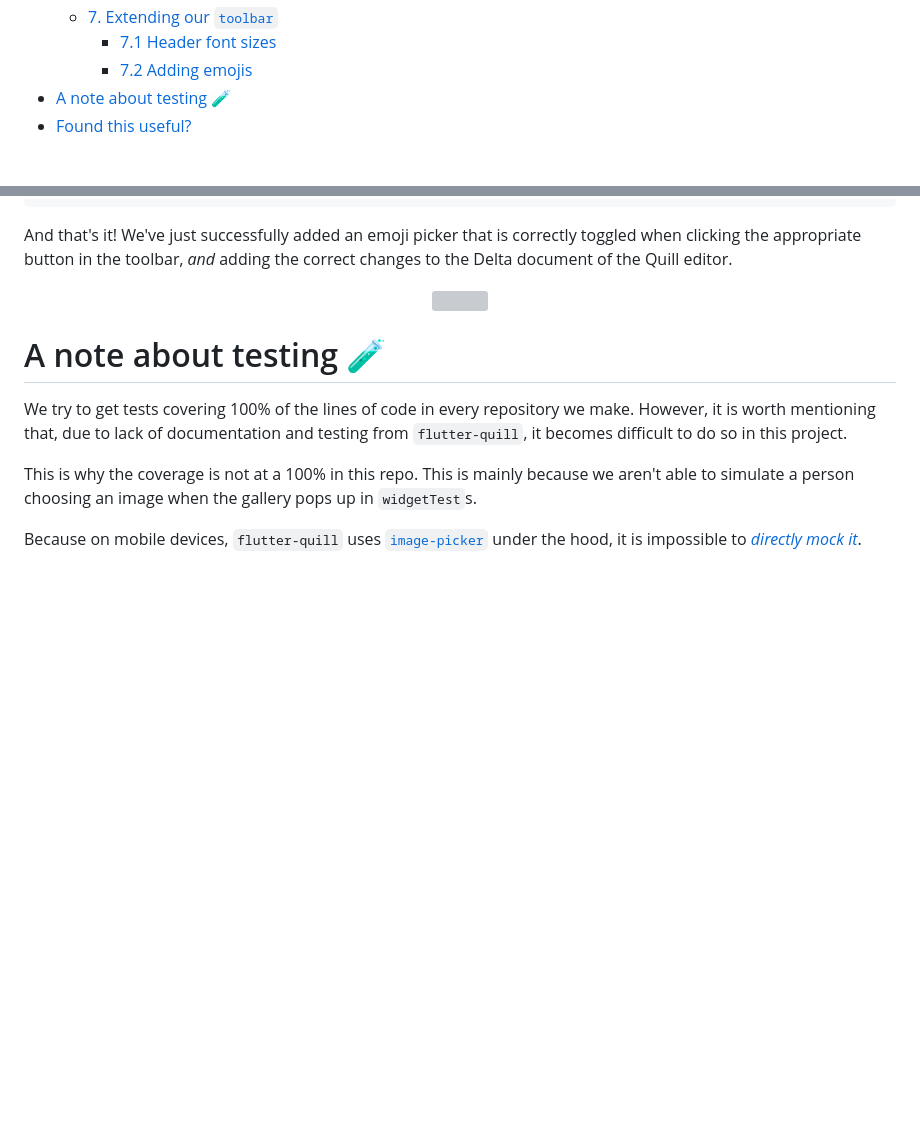
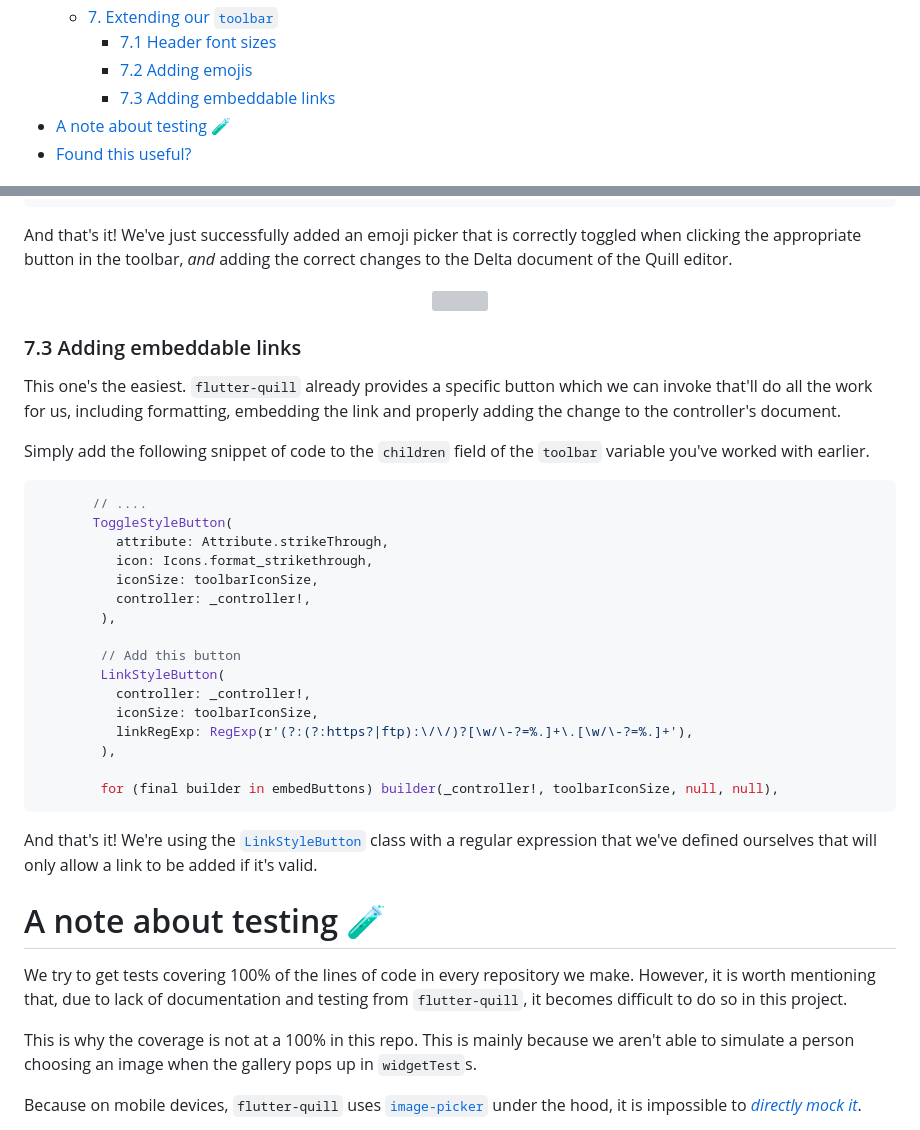
Before and after one commit to dwyl/flutter-wysiwyg-editor-tutorial, a Markdown page: README.md, 2 parts joined by grey strips. GitHub-like rendering; blank space fills up the shorter version; grey boxes are pictures that could not be loaded.

Commit message:
chore: Add section to README. #8

````diff
--- a/README.md
+++ b/README.md
@@ -44,6 +44,7 @@ in `Flutter` in a few easy steps.
   - [7. Extending our `toolbar`](#7-extending-our-toolbar)
     - [7.1 Header font sizes](#71-header-font-sizes)
     - [7.2 Adding emojis](#72-adding-emojis)
+    - [7.3 Adding embeddable links](#73-adding-embeddable-links)
 - [A note about testing 🧪](#a-note-about-testing-)
 - [Found this useful?](#found-this-useful)
 
@@ -2149,8 +2150,42 @@ that is correctly toggled when clicking the appropriate button in the toolbar,
 </p>
 
 
-
-
+### 7.3 Adding embeddable links
+
+This one's the easiest.
+`flutter-quill` already provides a specific button
+which we can invoke that'll do all the work for us,
+including formatting, embedding the link
+and properly adding the change to the controller's document.
+
+Simply add the following snippet of code
+to the `children` field of the `toolbar`
+variable you've worked with earlier.
+
+```dart
+       // ....
+       ToggleStyleButton(
+          attribute: Attribute.strikeThrough,
+          icon: Icons.format_strikethrough,
+          iconSize: toolbarIconSize,
+          controller: _controller!,
+        ),
+
+        // Add this button
+        LinkStyleButton(
+          controller: _controller!,
+          iconSize: toolbarIconSize,
+          linkRegExp: RegExp(r'(?:(?:https?|ftp):\/\/)?[\w/\-?=%.]+\.[\w/\-?=%.]+'),
+        ),
+
+        for (final builder in embedButtons) builder(_controller!, toolbarIconSize, null, null),
+```
+
+And that's it!
+We're using the
+[`LinkStyleButton`](https://github.com/singerdmx/flutter-quill/blob/09113cbc90117c7d9967ed865d132e832a219832/lib/src/widgets/toolbar/link_style_button.dart#L13)
+class with a regular expression that we've defined ourselves
+that will only allow a link to be added if it's valid.
 
 
 # A note about testing 🧪
````
